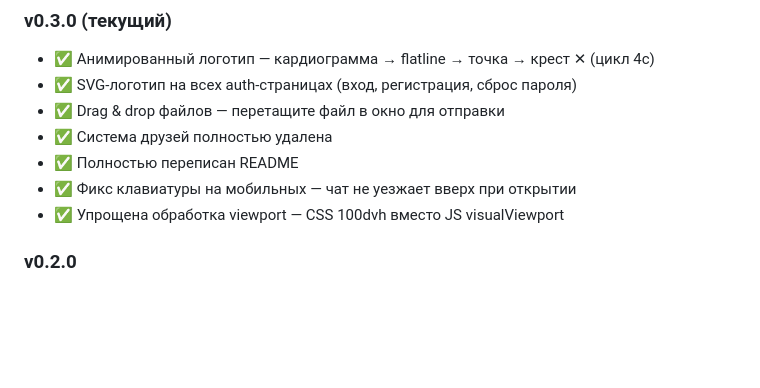
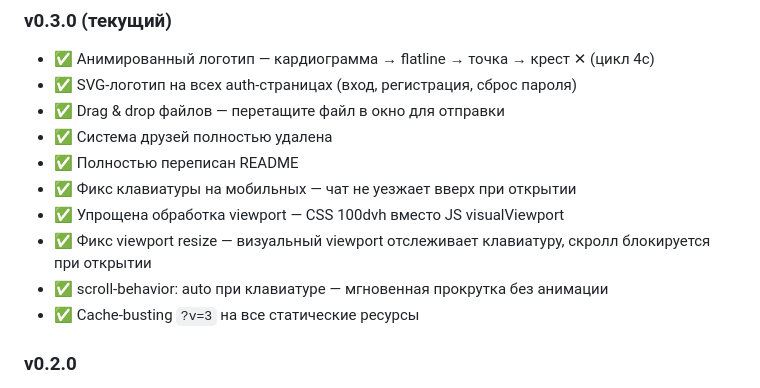
Before and after one commit to ShiDikALexey/No_Signal, a Markdown page: README.md, the part around the change. Rendered like a GitHub page; blank space fills up the shorter version.

Commit message:
docs: update changelog v0.3.0 with keyboard fix details

```diff
--- a/README.md
+++ b/README.md
@@ -371,6 +371,9 @@ pytest tests/ -v
 - ✅ Полностью переписан README
 - ✅ Фикс клавиатуры на мобильных — чат не уезжает вверх при открытии
 - ✅ Упрощена обработка viewport — CSS 100dvh вместо JS visualViewport
+- ✅ Фикс viewport resize — визуальный viewport отслеживает клавиатуру, скролл блокируется при открытии
+- ✅ scroll-behavior: auto при клавиатуре — мгновенная прокрутка без анимации
+- ✅ Cache-busting `?v=3` на все статические ресурсы
 
 ### v0.2.0
 - ✅ Lightbox: ✕, клик вне фото, Escape
```
